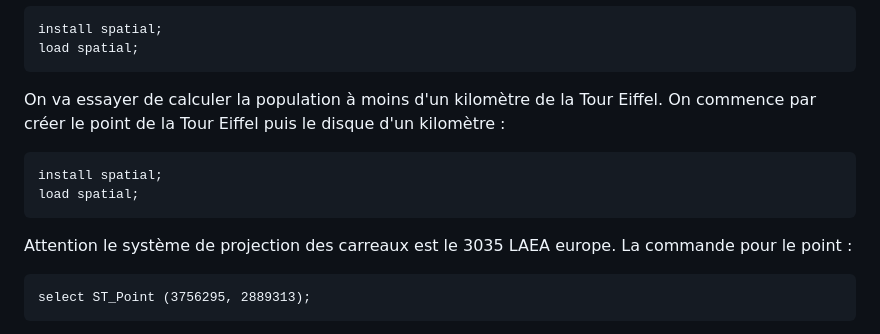
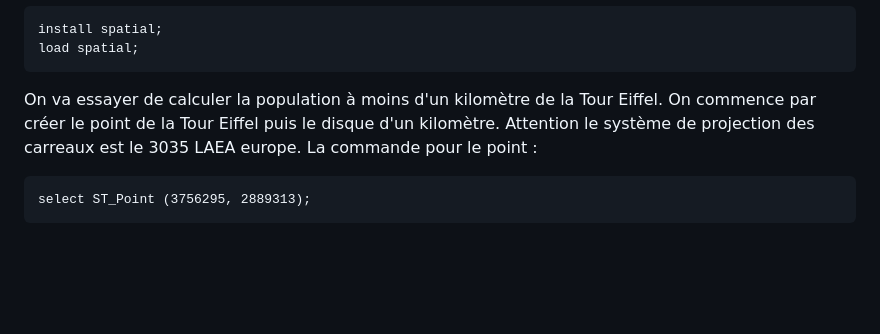
Before and after one commit to fsemecurbe/duckdb_presentation, a Markdown page: README.md, the part around the change. Drawn GitHub-style; blank space fills up the shorter version.

````diff
--- a/README.md
+++ b/README.md
@@ -63,13 +63,7 @@ install spatial;
 load spatial;
 ```
 
-On va essayer de calculer la population à moins d'un kilomètre de la Tour Eiffel. On commence par créer le point de la Tour Eiffel puis le disque d'un kilomètre :
-
-```
-install spatial;
-load spatial;
-```
-
+On va essayer de calculer la population à moins d'un kilomètre de la Tour Eiffel. On commence par créer le point de la Tour Eiffel puis le disque d'un kilomètre.
 Attention le système de projection des carreaux est le 3035 LAEA europe. La commande pour le point :
 ```
 select ST_Point (3756295, 2889313);
````
